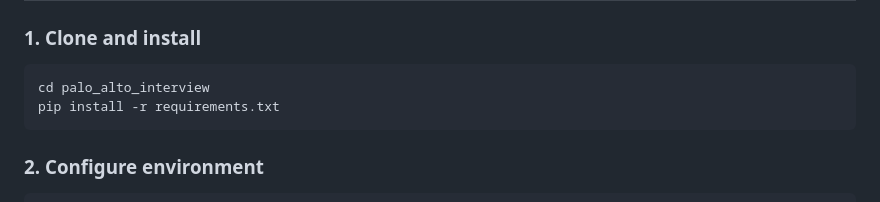
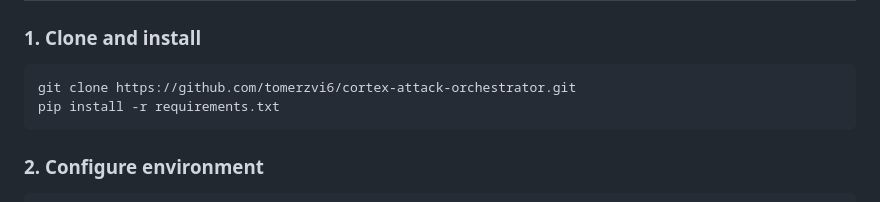
Before and after one commit to tomerzvi6/cortex-attack-orchestrator, a Markdown page: README.md, the part around the change. GitHub-like rendering.

````diff
--- a/README.md
+++ b/README.md
@@ -101,7 +101,7 @@ An agentic, multi-cloud attack simulation system built with **LangGraph**. It pl
 ### 1. Clone and install
 
 ```bash
-cd palo_alto_interview
+git clone https://github.com/tomerzvi6/cortex-attack-orchestrator.git
 pip install -r requirements.txt
 ```
 
````
